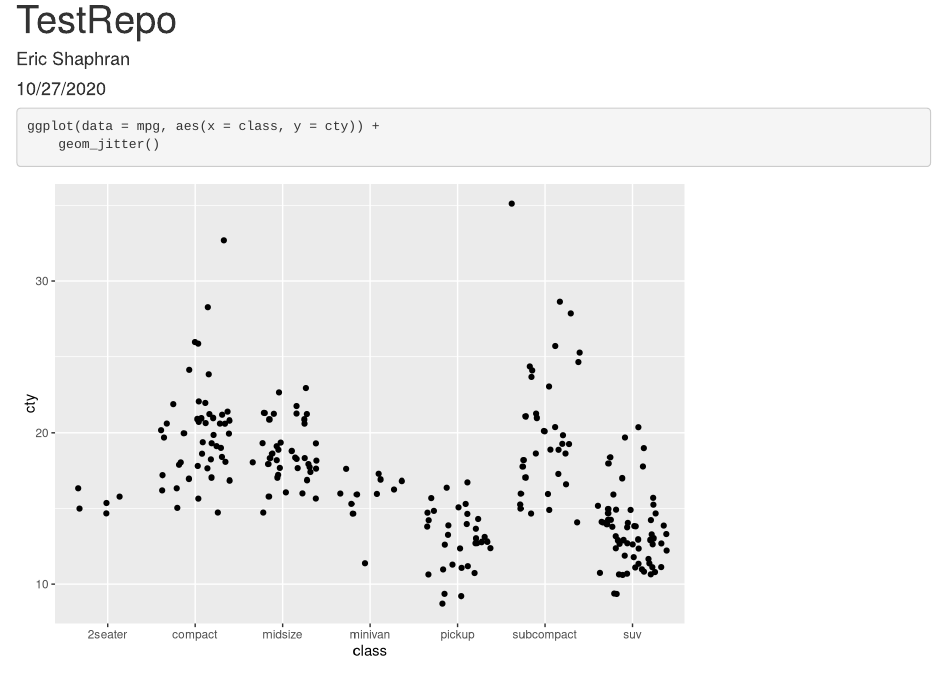
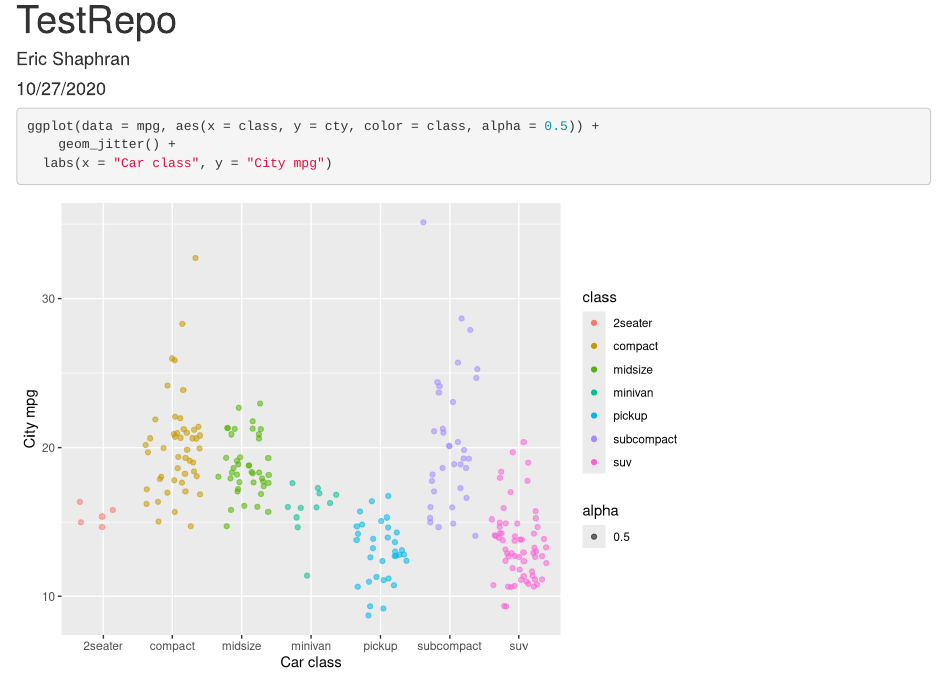
Before and after one commit to ericshaphran/test-repo, an R Markdown document (test_repo.Rmd): the page in a window 1100 px wide, from its top. Rendered offline with R 4.5, knitr and Pandoc, with nearby package versions; code that draws random numbers runs with fixed seeds of ours.

Commit message:
Modified plot

````diff
--- a/test_repo.Rmd
+++ b/test_repo.Rmd
@@ -11,6 +11,7 @@ library(tidyverse)
 ```
 
 ```{r}
-ggplot(data = mpg, aes(x = class, y = cty)) +
-	geom_jitter()
+ggplot(data = mpg, aes(x = class, y = cty, color = class, alpha = 0.5)) +
+	geom_jitter() +
+  labs(x = "Car class", y = "City mpg")
 ```
````
Also changed, not shown: test_repo.html.
